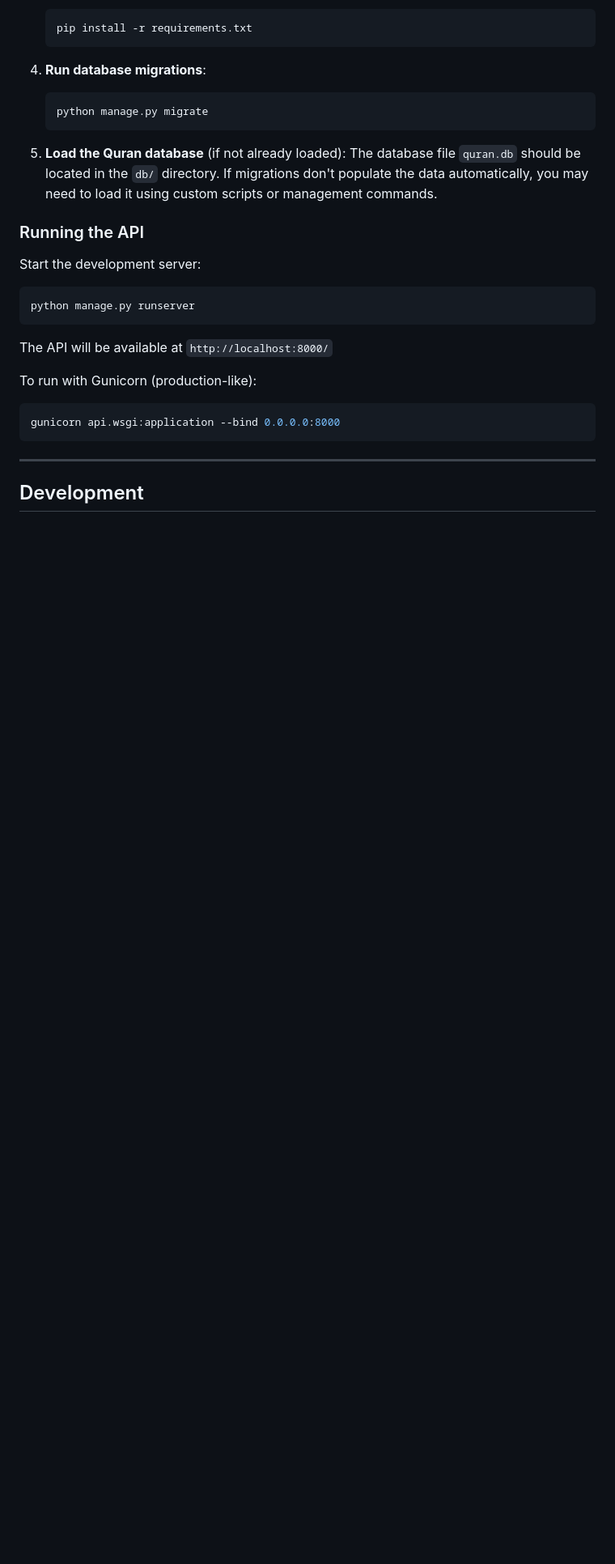
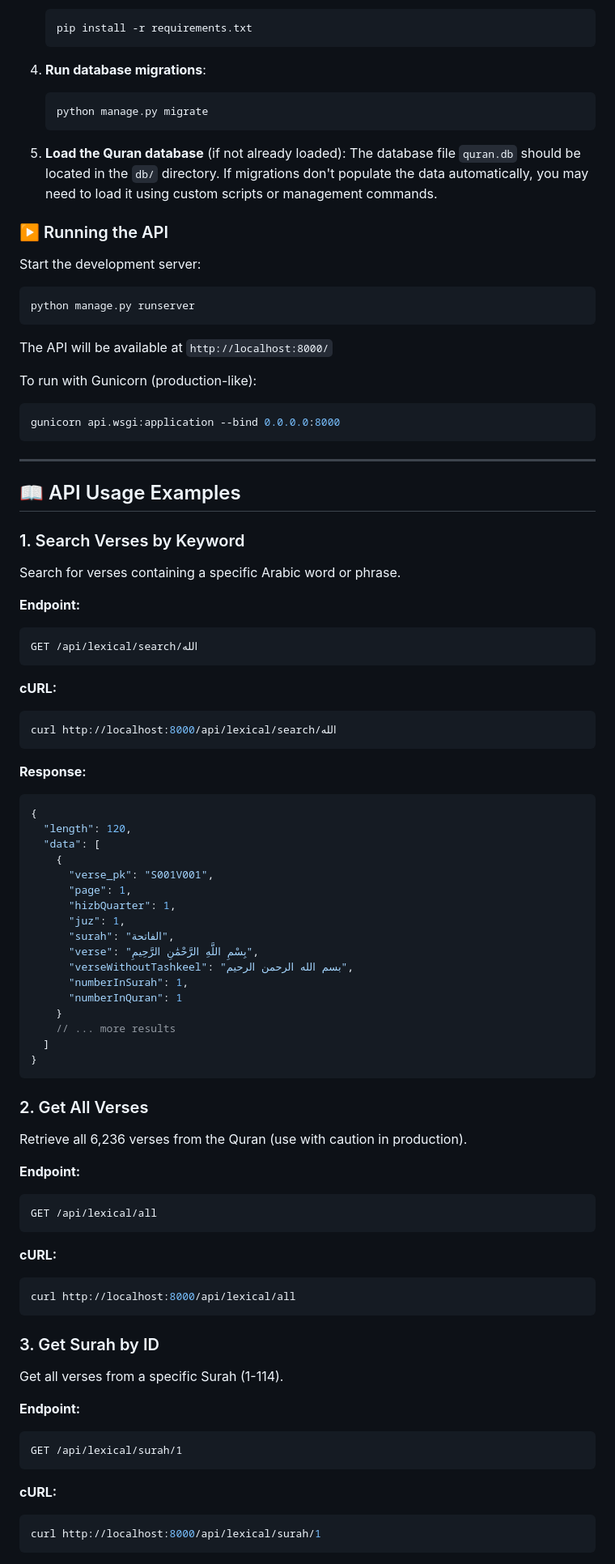
Before and after one commit to salmahmed6/Quran, a Markdown page: README.md, the part around the change printed below. Shown: that part at 81% size. Rendered like a GitHub page; blank space fills up the shorter version.

Commit message:
chore: enhance README with updated project description, API usage examples, and improved formatting

````diff
--- a/README.md
+++ b/README.md
@@ -177,7 +205,7 @@ Before you begin, ensure you have the following installed:
 5. **Load the Quran database** (if not already loaded):
    The database file `quran.db` should be located in the `db/` directory. If migrations don't populate the data automatically, you may need to load it using custom scripts or management commands.
 
-###  Running the API
+### ▶️ Running the API
 
 Start the development server:
 
@@ -195,4 +223,68 @@ gunicorn api.wsgi:application --bind 0.0.0.0:8000
 
 ---
 
-##  Development
+## 📖 API Usage Examples
+
+### 1. Search Verses by Keyword
+
+Search for verses containing a specific Arabic word or phrase.
+
+**Endpoint:**
+```
+GET /api/lexical/search/الله
+```
+
+**cURL:**
+```bash
+curl http://localhost:8000/api/lexical/search/الله
+```
+
+**Response:**
+```json
+{
+  "length": 120,
+  "data": [
+    {
+      "verse_pk": "S001V001",
+      "page": 1,
+      "hizbQuarter": 1,
+      "juz": 1,
+      "surah": "الفاتحة",
+      "verse": "بِسْمِ اللَّهِ الرَّحْمَٰنِ الرَّحِيمِ",
+      "verseWithoutTashkeel": "بسم الله الرحمن الرحيم",
+      "numberInSurah": 1,
+      "numberInQuran": 1
+    }
+    // ... more results
+  ]
+}
+```
+
+### 2. Get All Verses
+
+Retrieve all 6,236 verses from the Quran (use with caution in production).
+
+**Endpoint:**
+```
+GET /api/lexical/all
+```
+
+**cURL:**
+```bash
+curl http://localhost:8000/api/lexical/all
+```
+
+### 3. Get Surah by ID
+
+Get all verses from a specific Surah (1-114).
+
+**Endpoint:**
+```
+GET /api/lexical/surah/1
+```
+
+**cURL:**
+```bash
+curl http://localhost:8000/api/lexical/surah/1
+```
+
````
Also changed, not shown: other parts of README.md (+159 -16 lines), CHANGELOG.md (added, +45 -0 lines).
